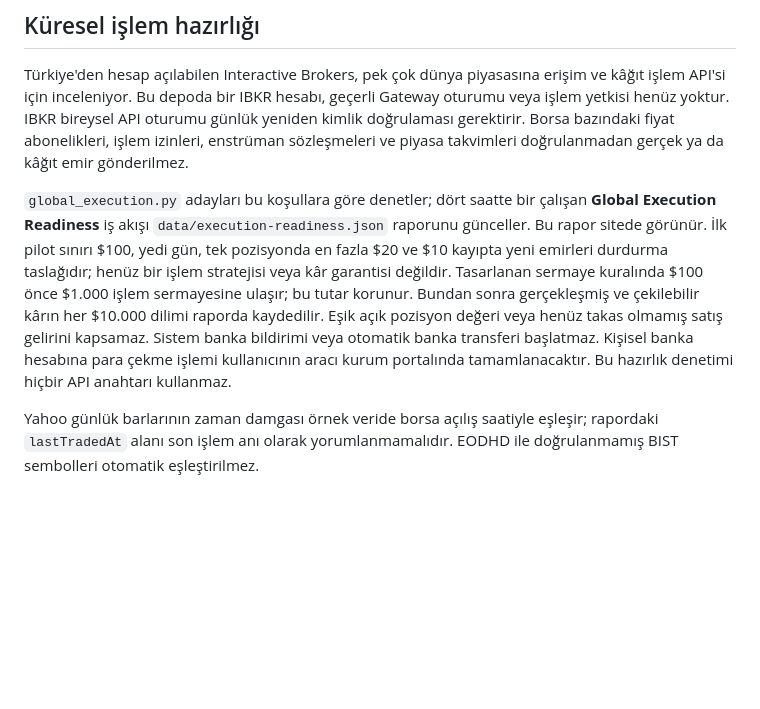
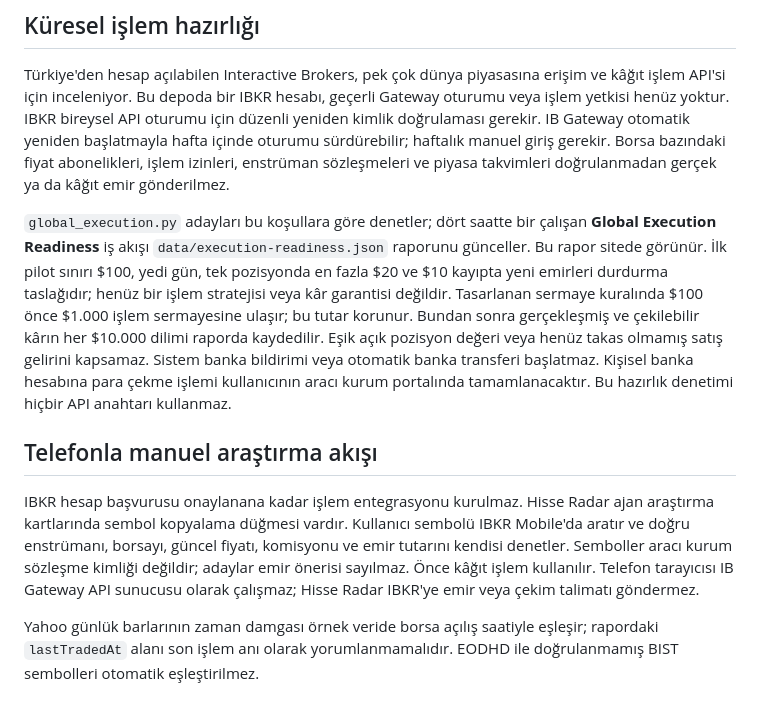
Before and after one commit to mehmetozan-5858/hisse-radar, a Markdown page: README.md, the part around the change. GitHub-like rendering; blank space fills up the shorter version.

Commit message:
Document phone IBKR workflow and Gateway sessions

```diff
--- a/README.md
+++ b/README.md
@@ -40,7 +40,9 @@ otomatik emir veya al/sat komutu bulunmaz; tüm işlem kararları kullanıcıdad
 Türkiye'den hesap açılabilen Interactive Brokers, pek çok dünya piyasasına
 erişim ve kâğıt işlem API'si için inceleniyor. Bu depoda bir IBKR hesabı,
 geçerli Gateway oturumu veya işlem yetkisi henüz yoktur. IBKR bireysel API
-oturumu günlük yeniden kimlik doğrulaması gerektirir. Borsa bazındaki fiyat
+oturumu için düzenli yeniden kimlik doğrulaması gerekir. IB Gateway otomatik
+yeniden başlatmayla hafta içinde oturumu sürdürebilir; haftalık manuel giriş
+gerekir. Borsa bazındaki fiyat
 abonelikleri, işlem izinleri, enstrüman sözleşmeleri ve piyasa takvimleri
 doğrulanmadan gerçek ya da kâğıt emir gönderilmez.
 
@@ -56,6 +58,16 @@ Sistem banka bildirimi veya otomatik banka transferi başlatmaz.
 Kişisel banka hesabına para çekme işlemi kullanıcının aracı kurum portalında
 tamamlanacaktır. Bu hazırlık denetimi hiçbir API anahtarı kullanmaz.
 
+## Telefonla manuel araştırma akışı
+
+IBKR hesap başvurusu onaylanana kadar işlem entegrasyonu kurulmaz. Hisse Radar
+ajan araştırma kartlarında sembol kopyalama düğmesi vardır. Kullanıcı sembolü
+IBKR Mobile'da aratır ve doğru enstrümanı, borsayı, güncel fiyatı, komisyonu
+ve emir tutarını kendisi denetler. Semboller aracı kurum sözleşme kimliği
+değildir; adaylar emir önerisi sayılmaz. Önce kâğıt işlem kullanılır. Telefon
+tarayıcısı IB Gateway API sunucusu olarak çalışmaz; Hisse Radar IBKR'ye emir
+veya çekim talimatı göndermez.
+
 Yahoo günlük barlarının zaman damgası örnek veride borsa açılış saatiyle
 eşleşir; rapordaki `lastTradedAt` alanı son işlem anı olarak yorumlanmamalıdır.
 EODHD ile doğrulanmamış BIST sembolleri otomatik eşleştirilmez.
```
